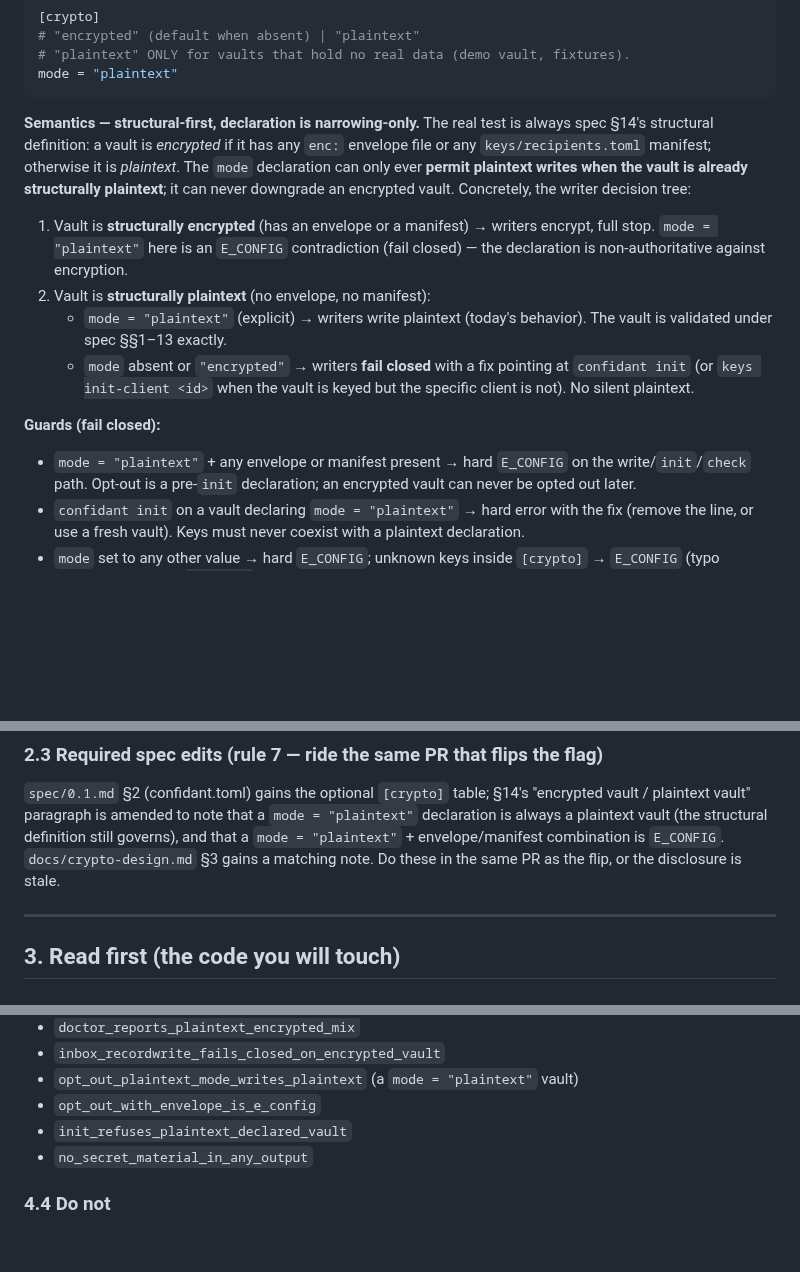
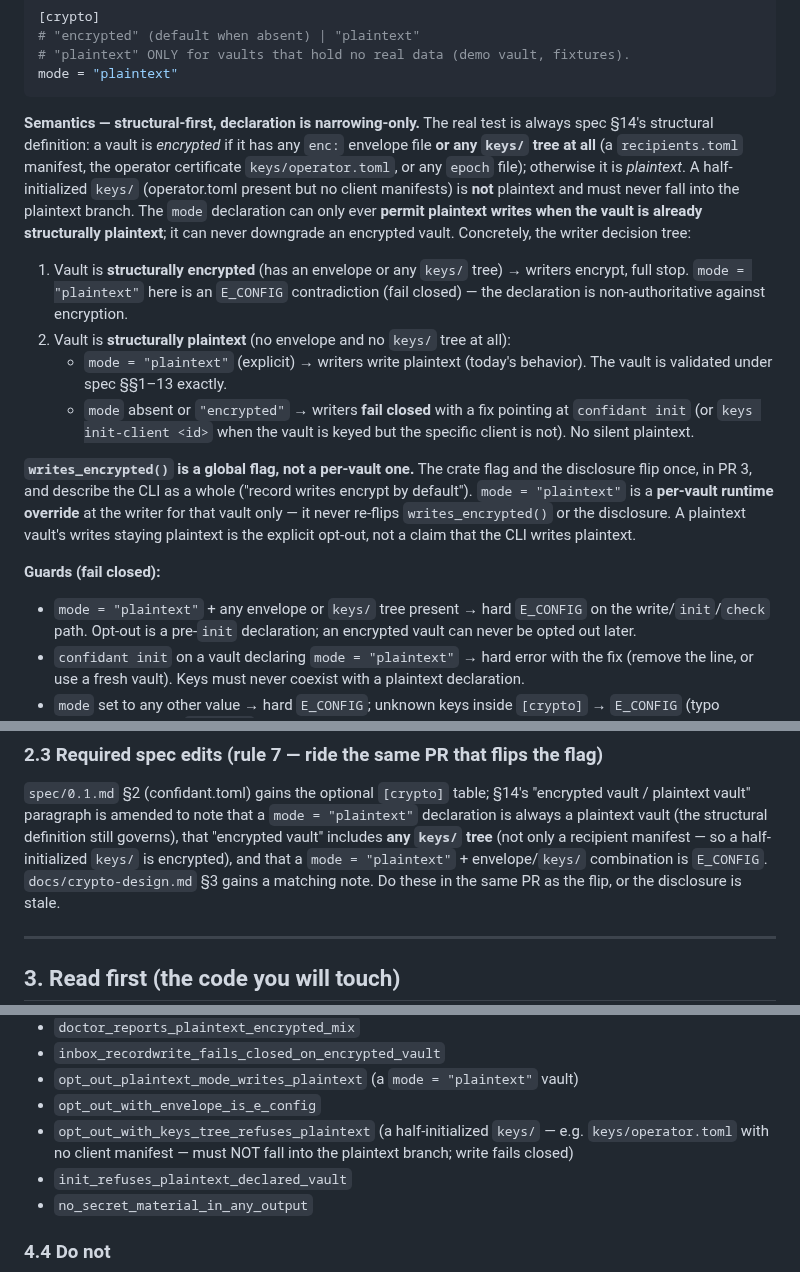
Before and after one commit to hirefrank/confidant, a Markdown page: docs/148-encrypted-writes-reads-handoff.md, 3 parts joined by grey strips. GitHub-like rendering; blank space fills up the shorter version.

Commit message:
docs: fold Silas's keys/-tree tightening into #148 handoff; add flash implementer prompt

```diff
--- a/docs/148-encrypted-writes-reads-handoff.md
+++ b/docs/148-encrypted-writes-reads-handoff.md
@@ -60,24 +60,35 @@ mode = "plaintext"
 
 **Semantics — structural-first, declaration is narrowing-only.** The real test
 is always spec §14's structural definition: a vault is *encrypted* if it has any
-`enc:` envelope file or any `keys/recipients.toml` manifest; otherwise it is
-*plaintext*. The `mode` declaration can only ever **permit plaintext writes when
-the vault is already structurally plaintext**; it can never downgrade an
-encrypted vault. Concretely, the writer decision tree:
+`enc:` envelope file **or any `keys/` tree at all** (a `recipients.toml` manifest,
+the operator certificate `keys/operator.toml`, or any `epoch` file); otherwise it
+is *plaintext*. A half-initialized `keys/` (operator.toml present but no client
+manifests) is **not** plaintext and must never fall into the plaintext branch.
+The `mode` declaration can only ever **permit plaintext writes when the vault is
+already structurally plaintext**; it can never downgrade an encrypted vault.
+Concretely, the writer decision tree:
 
-1. Vault is **structurally encrypted** (has an envelope or a manifest) → writers
-   encrypt, full stop. `mode = "plaintext"` here is an `E_CONFIG` contradiction
-   (fail closed) — the declaration is non-authoritative against encryption.
-2. Vault is **structurally plaintext** (no envelope, no manifest):
+1. Vault is **structurally encrypted** (has an envelope or any `keys/` tree) →
+   writers encrypt, full stop. `mode = "plaintext"` here is an `E_CONFIG`
+   contradiction (fail closed) — the declaration is non-authoritative against
+   encryption.
+2. Vault is **structurally plaintext** (no envelope and no `keys/` tree at all):
    - `mode = "plaintext"` (explicit) → writers write plaintext (today's
      behavior). The vault is validated under spec §§1–13 exactly.
    - `mode` absent or `"encrypted"` → writers **fail closed** with a fix pointing
      at `confidant init` (or `keys init-client <id>` when the vault is keyed but
      the specific client is not). No silent plaintext.
 
+**`writes_encrypted()` is a global flag, not a per-vault one.** The crate flag
+and the disclosure flip once, in PR 3, and describe the CLI as a whole ("record
+writes encrypt by default"). `mode = "plaintext"` is a **per-vault runtime
+override** at the writer for that vault only — it never re-flips
+`writes_encrypted()` or the disclosure. A plaintext vault's writes staying
+plaintext is the explicit opt-out, not a claim that the CLI writes plaintext.
+
 **Guards (fail closed):**
 
-- `mode = "plaintext"` + any envelope or manifest present → hard `E_CONFIG` on
+- `mode = "plaintext"` + any envelope or `keys/` tree present → hard `E_CONFIG` on
   the write/`init`/`check` path. Opt-out is a pre-`init` declaration; an
   encrypted vault can never be opted out later.
 - `confidant init` on a vault declaring `mode = "plaintext"` → hard error with
@@ -113,8 +124,10 @@ a test bypass.
 `spec/0.1.md` §2 (confidant.toml) gains the optional `[crypto]` table; §14's
 "encrypted vault / plaintext vault" paragraph is amended to note that a
 `mode = "plaintext"` declaration is always a plaintext vault (the structural
-definition still governs), and that a `mode = "plaintext"` + envelope/manifest
-combination is `E_CONFIG`. `docs/crypto-design.md` §3 gains a matching note.
+definition still governs), that "encrypted vault" includes **any `keys/` tree**
+(not only a recipient manifest — so a half-initialized `keys/` is encrypted), and
+that a `mode = "plaintext"` + envelope/`keys/` combination is `E_CONFIG`.
+`docs/crypto-design.md` §3 gains a matching note.
 Do these in the same PR as the flip, or the disclosure is stale.
 
 ---
@@ -243,6 +256,9 @@ plaintext fallback, no partial write.
 - `inbox_recordwrite_fails_closed_on_encrypted_vault`
 - `opt_out_plaintext_mode_writes_plaintext` (a `mode = "plaintext"` vault)
 - `opt_out_with_envelope_is_e_config`
+- `opt_out_with_keys_tree_refuses_plaintext` (a half-initialized `keys/` — e.g.
+  `keys/operator.toml` with no client manifest — must NOT fall into the plaintext
+  branch; write fails closed)
 - `init_refuses_plaintext_declared_vault`
 - `no_secret_material_in_any_output`
 
```
Also changed, not shown: other parts of docs/148-encrypted-writes-reads-handoff.md (+2 -0 lines), docs/148-flash-prompt.md (added, +64 -0 lines).
